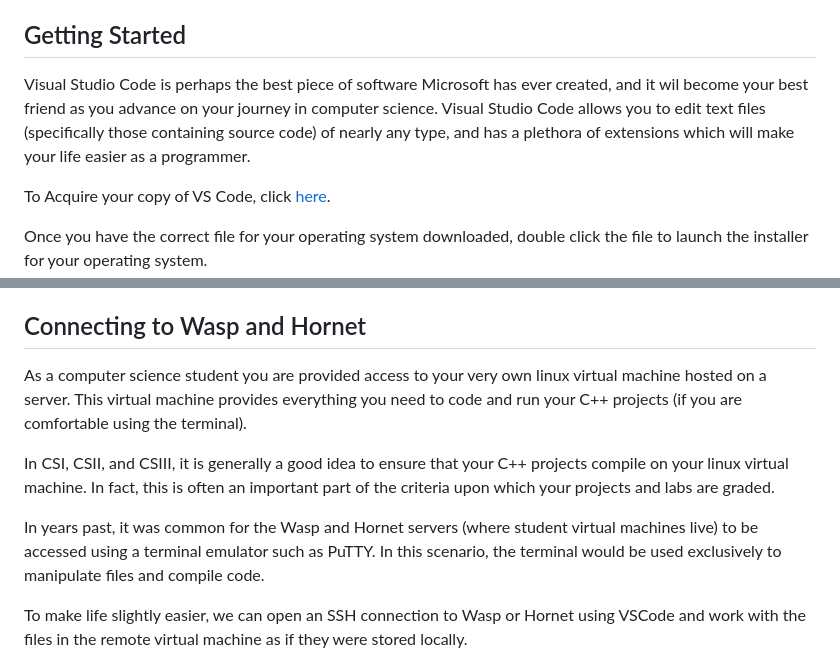
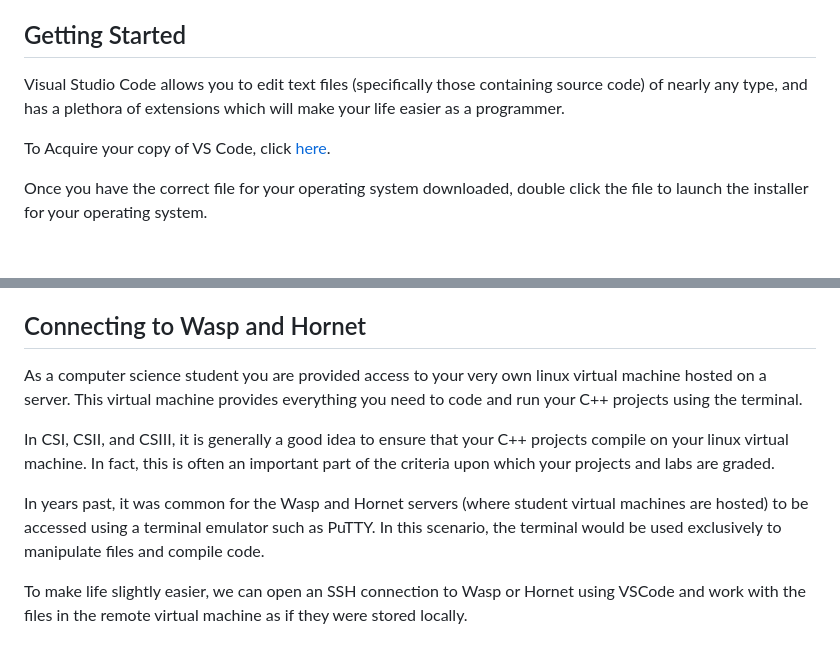
Before and after one commit to brandonscholten/website, a Markdown page: blog/markdown/vscode_tutorial_remote.md, 2 parts joined by grey strips. GitHub-like rendering; blank space fills up the shorter version.

```diff
--- a/blog/markdown/vscode_tutorial_remote.md
+++ b/blog/markdown/vscode_tutorial_remote.md
@@ -1,7 +1,7 @@
 # Visual Studio Code Setup
 written by Brandon Scholten
 ## Getting Started
-Visual Studio Code is perhaps the best piece of software Microsoft has ever created, and it wil become your best friend as you advance on your journey in computer science. Visual Studio Code allows you to edit text files (specifically those containing source code) of nearly any type, and has a plethora of extensions which will make your life easier as a programmer.
+ Visual Studio Code allows you to edit text files (specifically those containing source code) of nearly any type, and has a plethora of extensions which will make your life easier as a programmer.
 
 To Acquire your copy of VS Code, click [here](https://code.visualstudio.com/download).
 
@@ -25,11 +25,11 @@ The icon with four squares allows you to install extensions which add extra feat
 
 ## Connecting to Wasp and Hornet
 
-As a computer science student you are provided access to your very own linux virtual machine hosted on a server. This virtual machine provides everything you need to code and run your C++ projects (if you are comfortable using the terminal).
+As a computer science student you are provided access to your very own linux virtual machine hosted on a server. This virtual machine provides everything you need to code and run your C++ projects using the terminal.
 
 In CSI, CSII, and CSIII, it is generally a good idea to ensure that your C++ projects compile on your linux virtual machine. In fact, this is often an important part of the criteria upon which your projects and labs are graded.
 
-In years past, it was common for the Wasp and Hornet servers (where student virtual machines live) to be accessed using a terminal emulator such as PuTTY. In this scenario, the terminal would be used exclusively to manipulate files and compile code.
+In years past, it was common for the Wasp and Hornet servers (where student virtual machines are hosted) to be accessed using a terminal emulator such as PuTTY. In this scenario, the terminal would be used exclusively to manipulate files and compile code.
 
 To make life slightly easier, we can open an SSH connection to Wasp or Hornet using VSCode and work with the files in the remote virtual machine as if they were stored locally.
 
```
Also changed, not shown: blog/markdown/vscode_tutorial_local.md (+8 -10 lines).
